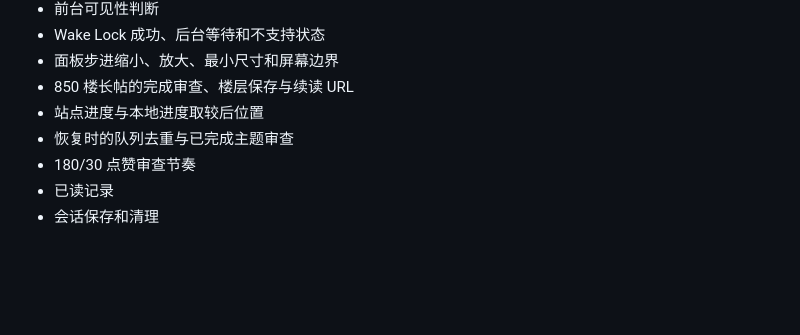
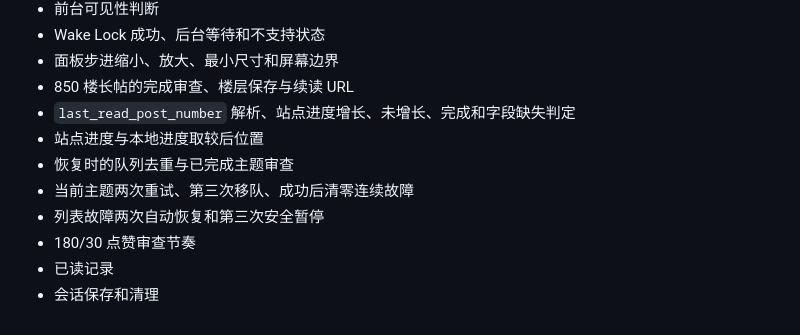
Before and after one commit to zizegak916-glitch/template-shop, a Markdown page: linuxdo-flip/README.md, the part around one of its changes. GitHub-like rendering; blank space fills up the shorter version.

```diff
--- a/linuxdo-flip/README.md
+++ b/linuxdo-flip/README.md
@@ -105,8 +115,11 @@ node linuxdo-flip/test_linuxdo_flip.js
 - Wake Lock 成功、后台等待和不支持状态
 - 面板步进缩小、放大、最小尺寸和屏幕边界
 - 850 楼长帖的完成审查、楼层保存与续读 URL
+- `last_read_post_number` 解析、站点进度增长、未增长、完成和字段缺失判定
 - 站点进度与本地进度取较后位置
 - 恢复时的队列去重与已完成主题审查
+- 当前主题两次重试、第三次移队、成功后清零连续故障
+- 列表故障两次自动恢复和第三次安全暂停
 - 180/30 点赞审查节奏
 - 已读记录
 - 会话保存和清理
```
Also changed, not shown: other parts of linuxdo-flip/README.md (+20 -10 lines).
